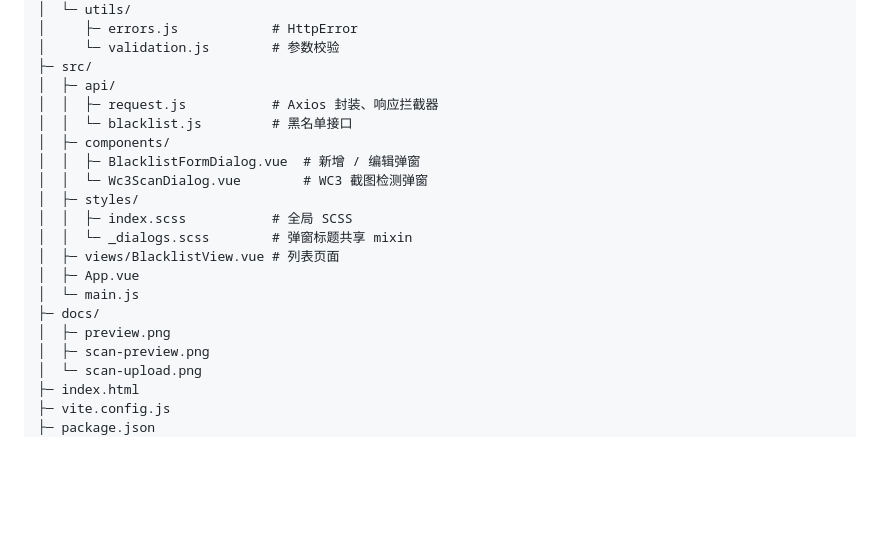
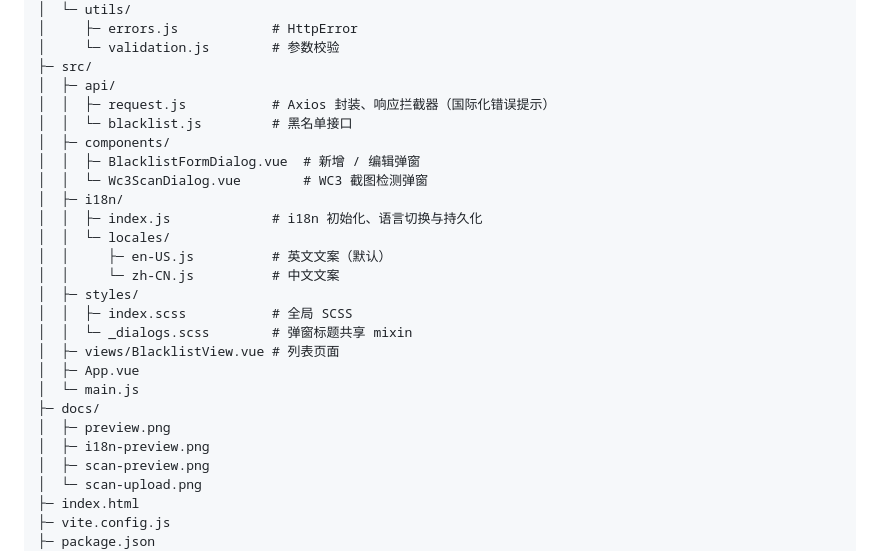
Before and after one commit to niudaren1453/miniBlackList, a Markdown page: README.md, the part around one of its changes. GitHub-like rendering; blank space fills up the shorter version.

```diff
--- a/README.md
+++ b/README.md
@@ -57,11 +76,16 @@ blacklist/
 │     └─ validation.js        # 参数校验
 ├─ src/
 │  ├─ api/
-│  │  ├─ request.js           # Axios 封装、响应拦截器
+│  │  ├─ request.js           # Axios 封装、响应拦截器（国际化错误提示）
 │  │  └─ blacklist.js         # 黑名单接口
 │  ├─ components/
 │  │  ├─ BlacklistFormDialog.vue  # 新增 / 编辑弹窗
 │  │  └─ Wc3ScanDialog.vue        # WC3 截图检测弹窗
+│  ├─ i18n/
+│  │  ├─ index.js             # i18n 初始化、语言切换与持久化
+│  │  └─ locales/
+│  │     ├─ en-US.js          # 英文文案（默认）
+│  │     └─ zh-CN.js          # 中文文案
 │  ├─ styles/
 │  │  ├─ index.scss           # 全局 SCSS
 │  │  └─ _dialogs.scss        # 弹窗标题共享 mixin
@@ -70,6 +94,7 @@ blacklist/
 │  └─ main.js
 ├─ docs/
 │  ├─ preview.png
+│  ├─ i18n-preview.png
 │  ├─ scan-preview.png
 │  └─ scan-upload.png
 ├─ index.html
```
Also changed, not shown: other parts of README.md (+20 -1 lines), README.en.md (added, +308 -0 lines), docs/i18n-preview.png (added), 12 other files.
